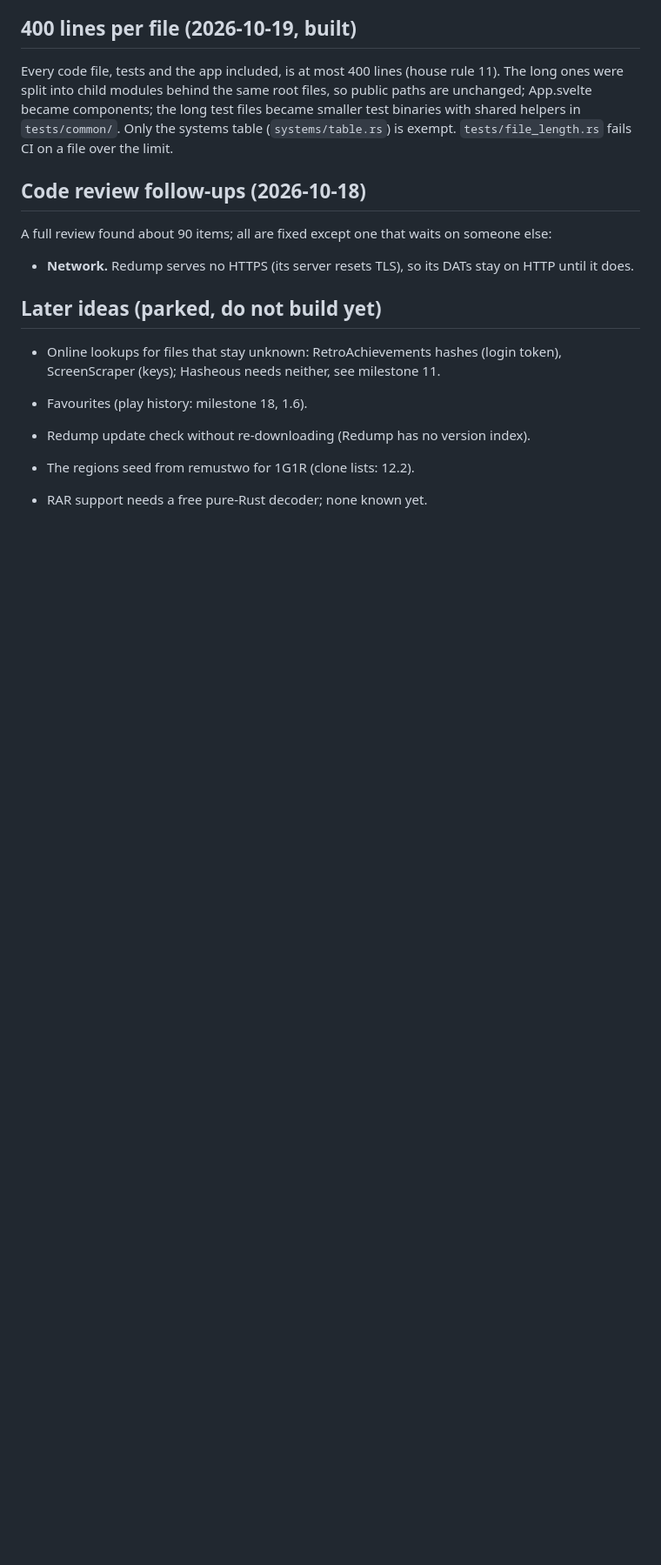
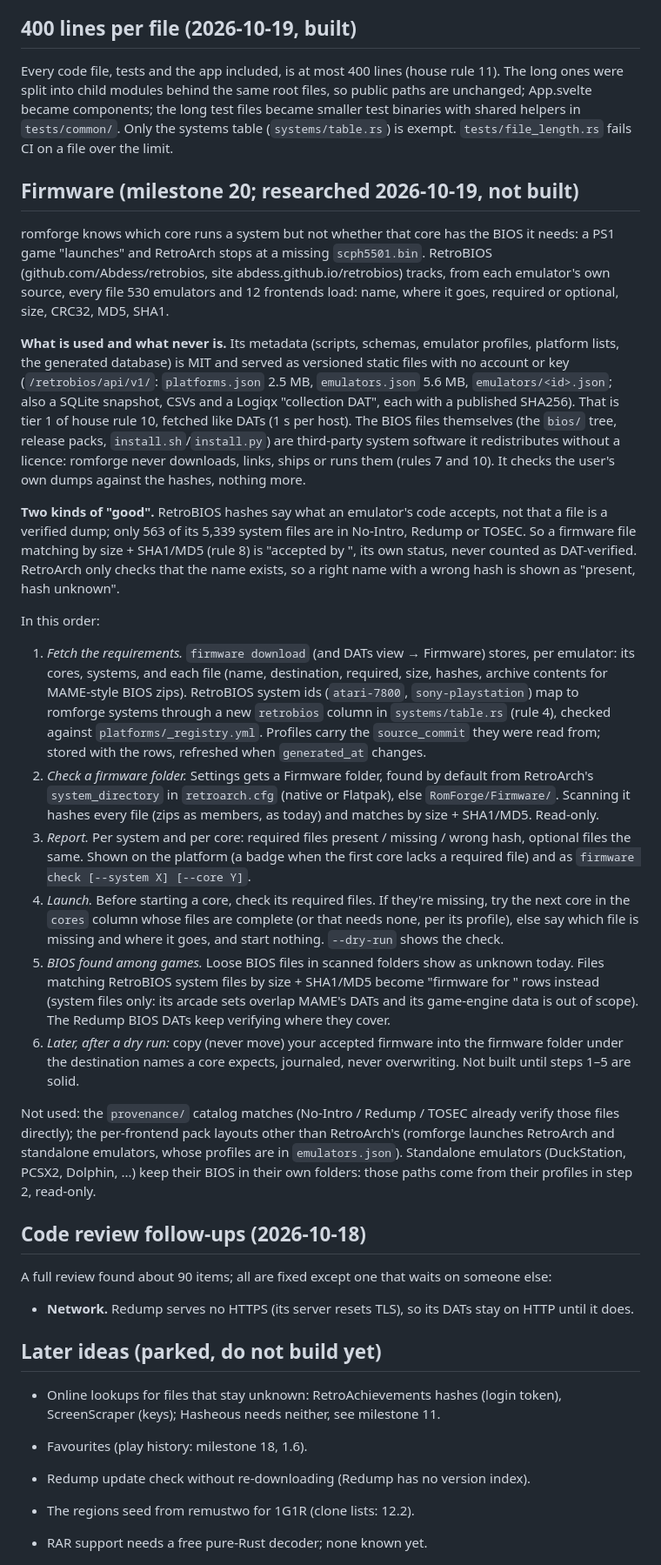
Before and after one commit to asafelobotomy/romforge, a Markdown page: PLAN.md, the part around the change. Shown at 87% size. Rendered like a GitHub page; blank space fills up the shorter version.

Commit message:
Plan milestone 20: firmware checks from RetroBIOS metadata
Use RetroBIOS's MIT metadata (per-core BIOS names, destinations, hashes)
to check the user's own firmware folder and pick a core whose required
files are present. Never download or ship the BIOS files themselves.

Co-Authored-By: Claude Opus 5.5 <noreply@anthropic.com>

```diff
--- a/PLAN.md
+++ b/PLAN.md
@@ -1354,6 +1354,72 @@ the long test files became smaller test binaries with shared helpers in
 `tests/common/`. Only the systems table (`systems/table.rs`) is exempt.
 `tests/file_length.rs` fails CI on a file over the limit.
 
+## Firmware (milestone 20; researched 2026-10-19, not built)
+
+romforge knows which core runs a system but not whether that core has the
+BIOS it needs: a PS1 game "launches" and RetroArch stops at a missing
+`scph5501.bin`. RetroBIOS (github.com/Abdess/retrobios, site
+abdess.github.io/retrobios) tracks, from each emulator's own source, every
+file 530 emulators and 12 frontends load: name, where it goes, required or
+optional, size, CRC32, MD5, SHA1.
+
+**What is used and what never is.** Its metadata (scripts, schemas,
+emulator profiles, platform lists, the generated database) is MIT and
+served as versioned static files with no account or key
+(`/retrobios/api/v1/`: `platforms.json` 2.5 MB, `emulators.json` 5.6 MB,
+`emulators/<id>.json`; also a SQLite snapshot, CSVs and a Logiqx
+"collection DAT", each with a published SHA256). That is tier 1 of house
+rule 10, fetched like DATs (1 s per host). The BIOS files themselves (the
+`bios/` tree, release packs, `install.sh`/`install.py`) are third-party
+system software it redistributes without a licence: romforge never
+downloads, links, ships or runs them (rules 7 and 10). It checks the
+user's own dumps against the hashes, nothing more.
+
+**Two kinds of "good".** RetroBIOS hashes say what an emulator's code
+accepts, not that a file is a verified dump; only 563 of its 5,339 system
+files are in No-Intro, Redump or TOSEC. So a firmware file matching by
+size + SHA1/MD5 (rule 8) is "accepted by <core>", its own status, never
+counted as DAT-verified. RetroArch only checks that the name exists, so a
+right name with a wrong hash is shown as "present, hash unknown".
+
+In this order:
+1. *Fetch the requirements.* `firmware download` (and DATs view →
+   Firmware) stores, per emulator: its cores, systems, and each file
+   (name, destination, required, size, hashes, archive contents for
+   MAME-style BIOS zips). RetroBIOS system ids (`atari-7800`,
+   `sony-playstation`) map to romforge systems through a new `retrobios`
+   column in `systems/table.rs` (rule 4), checked against
+   `platforms/_registry.yml`. Profiles carry the `source_commit` they were
+   read from; stored with the rows, refreshed when `generated_at` changes.
+2. *Check a firmware folder.* Settings gets a Firmware folder, found by
+   default from RetroArch's `system_directory` in `retroarch.cfg` (native
+   or Flatpak), else `RomForge/Firmware/`. Scanning it hashes every file
+   (zips as members, as today) and matches by size + SHA1/MD5. Read-only.
+3. *Report.* Per system and per core: required files present / missing /
+   wrong hash, optional files the same. Shown on the platform (a badge
+   when the first core lacks a required file) and as `firmware check
+   [--system X] [--core Y]`.
+4. *Launch.* Before starting a core, check its required files. If they're
+   missing, try the next core in the `cores` column whose files are
+   complete (or that needs none, per its profile), else say which file
+   is missing and where it goes, and start nothing. `--dry-run` shows the
+   check.
+5. *BIOS found among games.* Loose BIOS files in scanned folders show as
+   unknown today. Files matching RetroBIOS system files by size +
+   SHA1/MD5 become "firmware for <system>" rows instead (system files
+   only: its arcade sets overlap MAME's DATs and its game-engine data is
+   out of scope). The Redump BIOS DATs keep verifying where they cover.
+6. *Later, after a dry run:* copy (never move) your accepted firmware into
+   the firmware folder under the destination names a core expects,
+   journaled, never overwriting. Not built until steps 1–5 are solid.
+
+Not used: the `provenance/` catalog matches (No-Intro / Redump / TOSEC
+already verify those files directly); the per-frontend pack layouts
+other than RetroArch's (romforge launches RetroArch and standalone
+emulators, whose profiles are in `emulators.json`). Standalone emulators
+(DuckStation, PCSX2, Dolphin, ...) keep their BIOS in their own folders:
+those paths come from their profiles in step 2, read-only.
+
 ## Code review follow-ups (2026-10-18)
 
 A full review found about 90 items; all are fixed except one that waits
```
